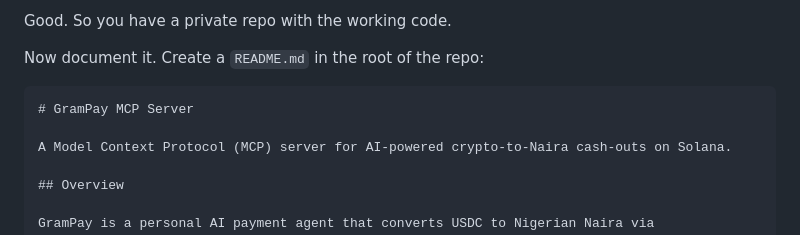
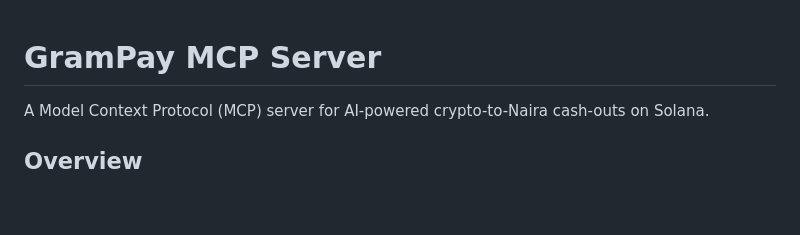
Before and after one commit to TopeGramms/grampay-mcp-server, a Markdown page: README.MD, the part around the change. Drawn GitHub-style; blank space fills up the shorter version.

````diff
--- a/README.MD
+++ b/README.MD
@@ -1,8 +1,4 @@
-Good. So you have a private repo with the working code.
 
-Now document it. Create a `README.md` in the root of the repo:
-
-```markdown
 # GramPay MCP Server
 
 A Model Context Protocol (MCP) server for AI-powered crypto-to-Naira cash-outs on Solana.
````
